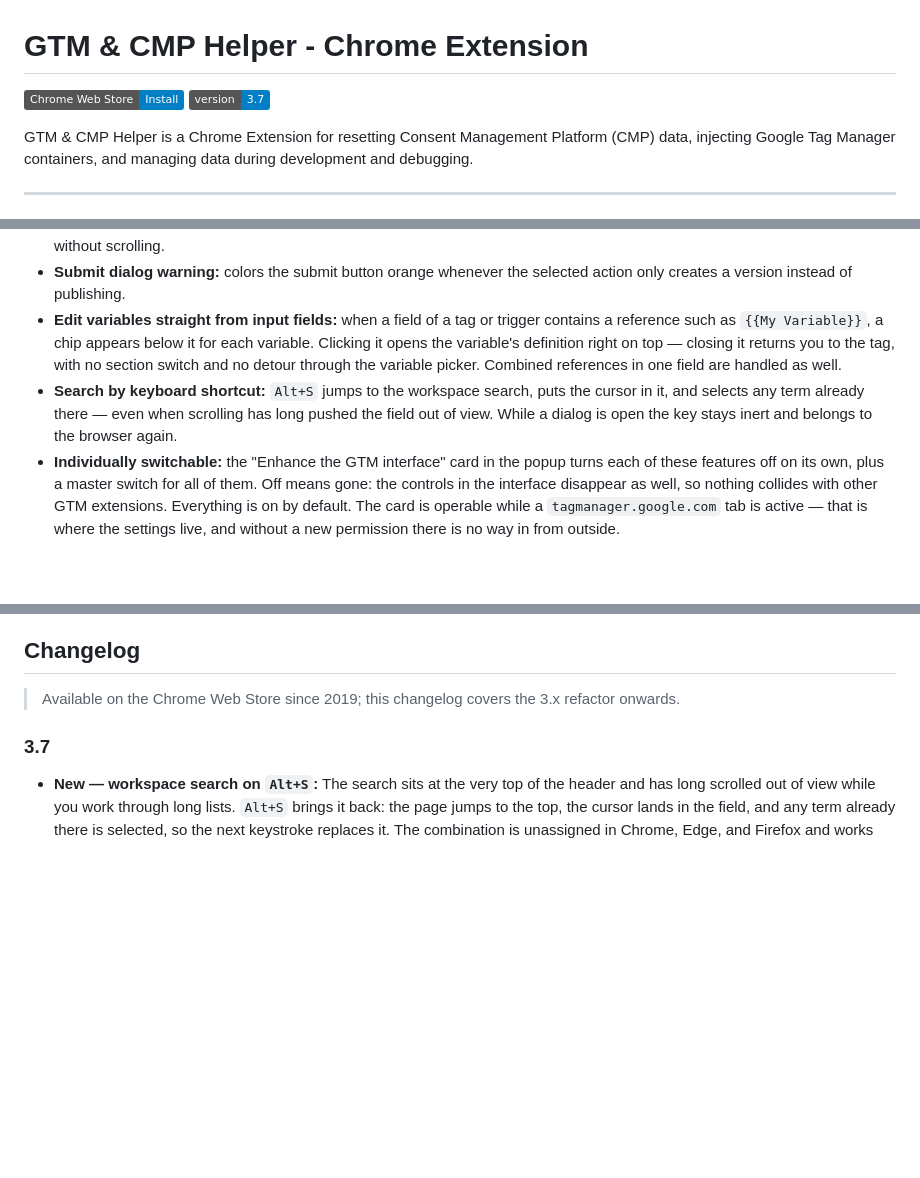
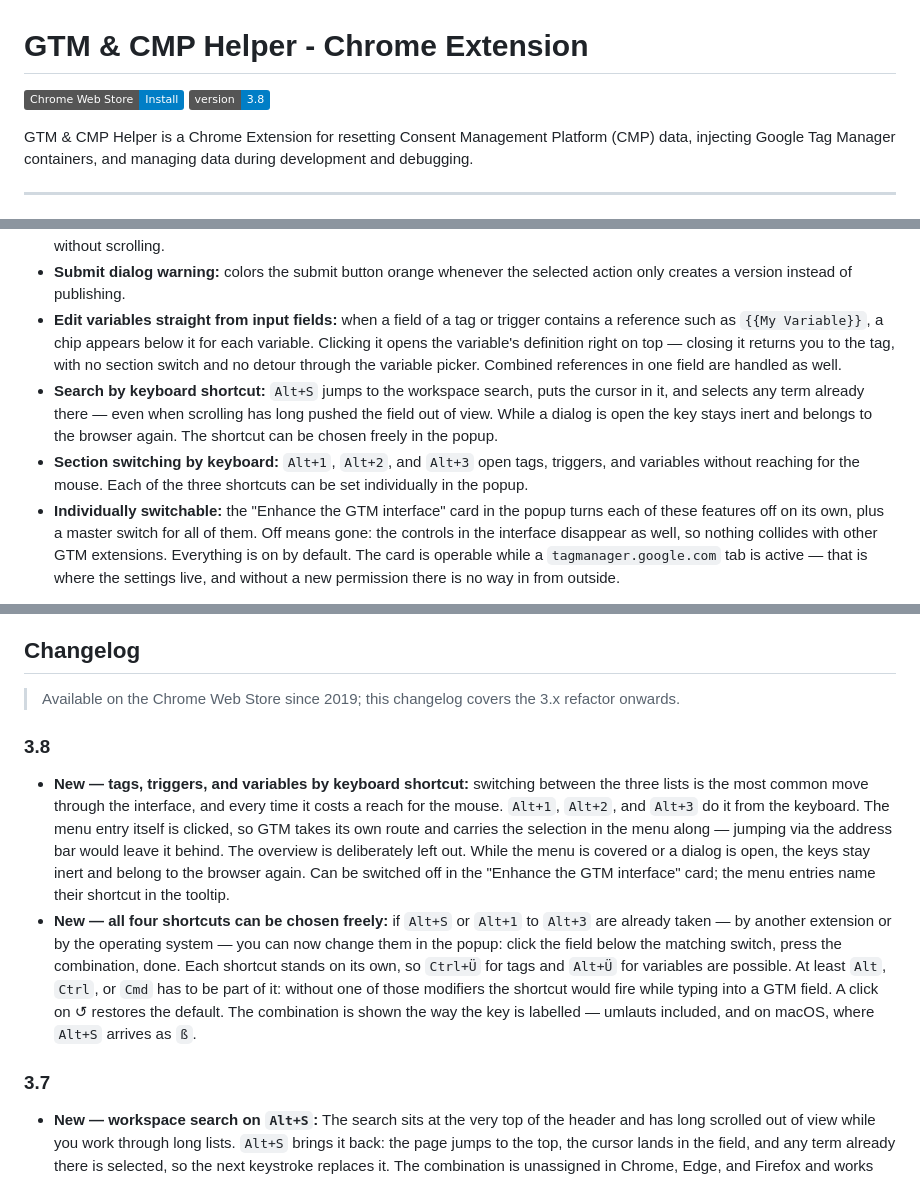
Before and after one commit to mbaersch/gtm-helper-extension, a Markdown page: README.md, 3 parts joined by grey strips. GitHub-like rendering; badges without logos; blank space fills up the shorter version.

```diff
--- a/README.md
+++ b/README.md
@@ -1,7 +1,7 @@
 # GTM & CMP Helper - Chrome Extension
 
 [![Chrome Web Store](https://img.shields.io/badge/Chrome_Web_Store-Install-blue?logo=google-chrome&logoColor=white)](https://chromewebstore.google.com/detail/gtm-helper/kbnbkogeeackdjiibllebnpdccbmepil)
-[![Version](https://img.shields.io/badge/version-3.7-blue.svg)](#)
+[![Version](https://img.shields.io/badge/version-3.8-blue.svg)](#)
 
 GTM & CMP Helper is a Chrome Extension for resetting Consent Management Platform (CMP) data, injecting Google Tag Manager containers, and managing data during development and debugging.
 
@@ -48,7 +48,8 @@ Display and usability helpers on `tagmanager.google.com` — no extra permission
 - **Hide built-in variables:** a switch permanently collapses the rarely needed list so the user-defined variables are reachable without scrolling.
 - **Submit dialog warning:** colors the submit button orange whenever the selected action only creates a version instead of publishing.
 - **Edit variables straight from input fields:** when a field of a tag or trigger contains a reference such as `{{My Variable}}`, a chip appears below it for each variable. Clicking it opens the variable's definition right on top — closing it returns you to the tag, with no section switch and no detour through the variable picker. Combined references in one field are handled as well.
-- **Search by keyboard shortcut:** `Alt+S` jumps to the workspace search, puts the cursor in it, and selects any term already there — even when scrolling has long pushed the field out of view. While a dialog is open the key stays inert and belongs to the browser again.
+- **Search by keyboard shortcut:** `Alt+S` jumps to the workspace search, puts the cursor in it, and selects any term already there — even when scrolling has long pushed the field out of view. While a dialog is open the key stays inert and belongs to the browser again. The shortcut can be chosen freely in the popup.
+- **Section switching by keyboard:** `Alt+1`, `Alt+2`, and `Alt+3` open tags, triggers, and variables without reaching for the mouse. Each of the three shortcuts can be set individually in the popup.
 - **Individually switchable:** the "Enhance the GTM interface" card in the popup turns each of these features off on its own, plus a master switch for all of them. Off means gone: the controls in the interface disappear as well, so nothing collides with other GTM extensions. Everything is on by default. The card is operable while a `tagmanager.google.com` tab is active — that is where the settings live, and without a new permission there is no way in from outside.
 
 The toggles remember their state; their labels follow the language of the GTM interface.
@@ -71,6 +72,10 @@ The toggles remember their state; their labels follow the language of the GTM in
 ## Changelog
 
 > Available on the Chrome Web Store since 2019; this changelog covers the 3.x refactor onwards.
+
+### 3.8
+- **New — tags, triggers, and variables by keyboard shortcut:** switching between the three lists is the most common move through the interface, and every time it costs a reach for the mouse. `Alt+1`, `Alt+2`, and `Alt+3` do it from the keyboard. The menu entry itself is clicked, so GTM takes its own route and carries the selection in the menu along — jumping via the address bar would leave it behind. The overview is deliberately left out. While the menu is covered or a dialog is open, the keys stay inert and belong to the browser again. Can be switched off in the "Enhance the GTM interface" card; the menu entries name their shortcut in the tooltip.
+- **New — all four shortcuts can be chosen freely:** if `Alt+S` or `Alt+1` to `Alt+3` are already taken — by another extension or by the operating system — you can now change them in the popup: click the field below the matching switch, press the combination, done. Each shortcut stands on its own, so `Ctrl+Ü` for tags and `Alt+Ü` for variables are possible. At least `Alt`, `Ctrl`, or `Cmd` has to be part of it: without one of those modifiers the shortcut would fire while typing into a GTM field. A click on ↺ restores the default. The combination is shown the way the key is labelled — umlauts included, and on macOS, where `Alt+S` arrives as `ß`.
 
 ### 3.7
 - **New — workspace search on `Alt+S`:** The search sits at the very top of the header and has long scrolled out of view while you work through long lists. `Alt+S` brings it back: the page jumps to the top, the cursor lands in the field, and any term already there is selected, so the next keystroke replaces it. The combination is unassigned in Chrome, Edge, and Firefox and works regardless of keyboard layout — including macOS, where `Alt+S` arrives as `ß`. While a dialog is open the key stays inert and belongs to the browser again: focus must not jump into a covered field. Can be switched off in the "Enhance the GTM interface" card; the search field itself names the shortcut in its tooltip.
```
Also changed, not shown: README.de.md (+7 -2 lines).
